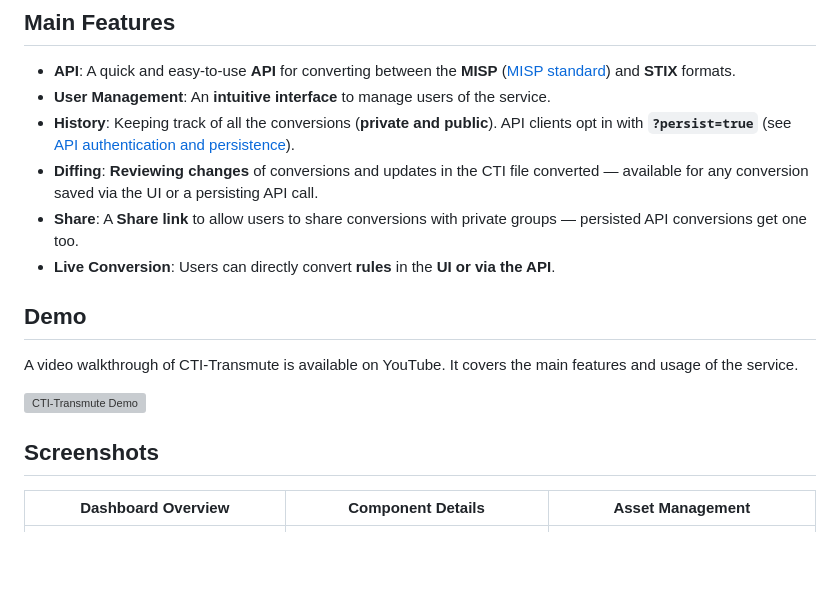
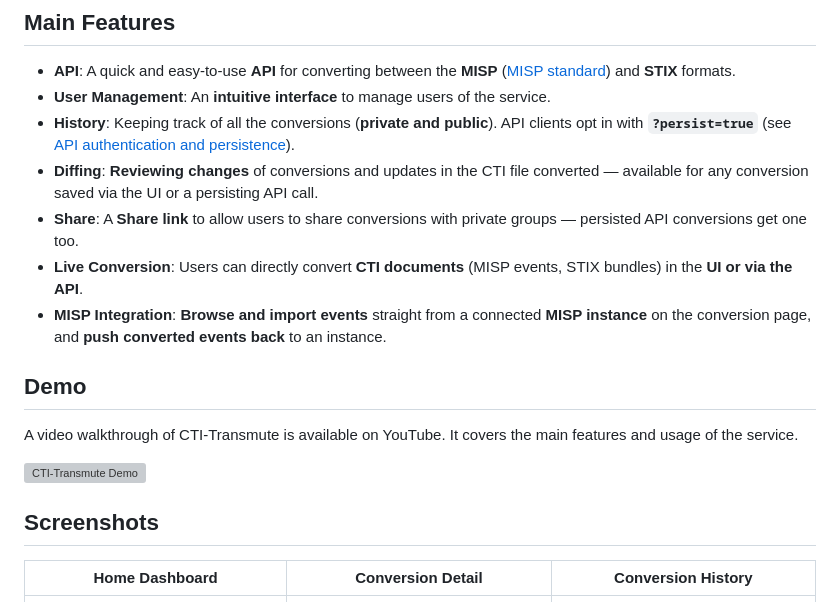
Before and after one commit to MISP/cti-transmute, a Markdown page: README.md, the part around the change. Drawn GitHub-style; blank space fills up the shorter version; grey boxes are pictures that could not be loaded.

Commit message:
chg: [docs] List the MISP instance import and push features, fix stale copy

```diff
--- a/README.md
+++ b/README.md
@@ -11,7 +11,8 @@ An **online service for converting cyber threat intelligence format** ([CTI-Tran
 * **History**: Keeping track of all the conversions (**private and public**). API clients opt in with **`?persist=true`** (see [API authentication and persistence](#api-authentication-and-persistence)).
 * **Diffing**: **Reviewing changes** of conversions and updates in the CTI file converted — available for any conversion saved via the UI or a persisting API call.
 * **Share**: A **Share link** to allow users to share conversions with private groups — persisted API conversions get one too.
-* **Live Conversion**: Users can directly convert **rules** in the **UI or via the API**.
+* **Live Conversion**: Users can directly convert **CTI documents** (MISP events, STIX bundles) in the **UI or via the API**.
+* **MISP Integration**: **Browse and import events** straight from a connected **MISP instance** on the conversion page, and **push converted events back** to an instance.
 
 ## Demo
 
@@ -21,7 +22,7 @@ A video walkthrough of CTI-Transmute is available on YouTube. It covers the main
 
 ## Screenshots
 
-| Dashboard Overview | Component Details | Asset Management |
+| Home Dashboard | Conversion Detail | Conversion History |
 | :---: | :---: | :---: |
 | <img src="docs/screenshots/home.png" width="400"> | <img src="docs/screenshots/convert_detail.png" width="400"> | <img src="docs/screenshots/history.png" width="400"> |
 
```
